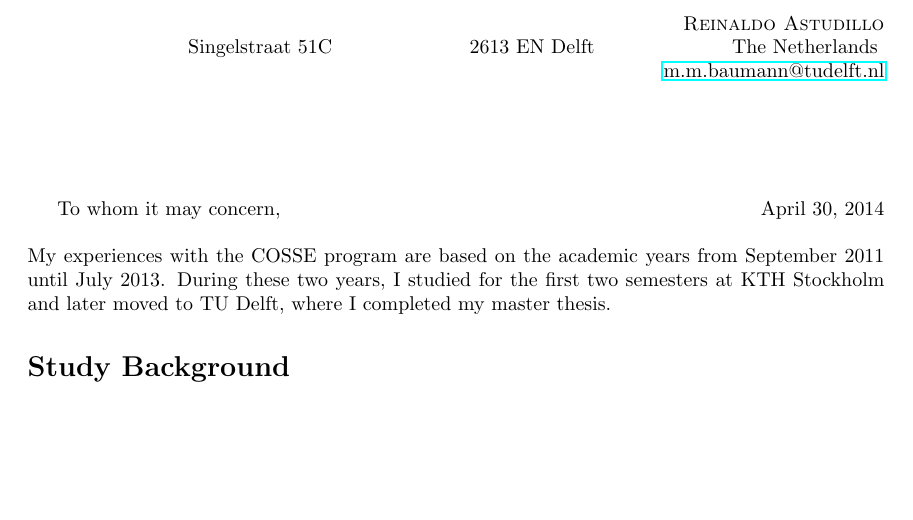
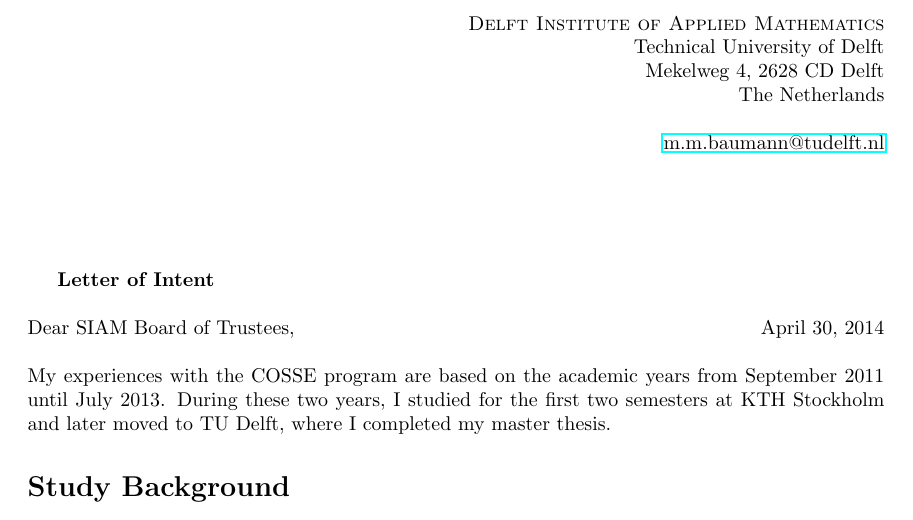
Before and after one commit to ManuelMBaumann/SIAM_student_chapter, a LaTeX document (siam_application.tex): part of page 1 of 2, cut at the place of the change, the shorter picture padded with empty space. Compiled offline with pdfLaTeX.

Commit message:
starting to write

```diff
--- a/siam_application.tex
+++ b/siam_application.tex
@@ -6,19 +6,23 @@
 \author{Manuel Baumann}
 \begin{document}
 %\maketitle
-\hfill \textsc{Reinaldo Astudillo}
+\hfill \textsc{Delft Institute of Applied Mathematics}
 
-\hfill Singelstraat 51C
-\hfill 2613 EN Delft
+\hfill Technical University of Delft
+
+\hfill Mekelweg 4, 2628 CD Delft
+
 \hfill The Netherlands
+
 \hfill
 
 \hfill \href{mailto:m.m.baumann@tudelft.nl}{m.m.baumann@tudelft.nl}
 
 
 \vspace{2cm}
-
-To whom it may concern, \hfill \today
+\textbf{Letter of Intent}
+\\ \\
+Dear SIAM Board of Trustees, \hfill \today
 \\ \\
 My experiences with the COSSE program are based on the academic years from September 2011 until July 2013. During these two years, I studied for the first two semesters at KTH Stockholm and later moved to TU Delft, where I completed my master thesis.
 \section*{Study Background}
```
